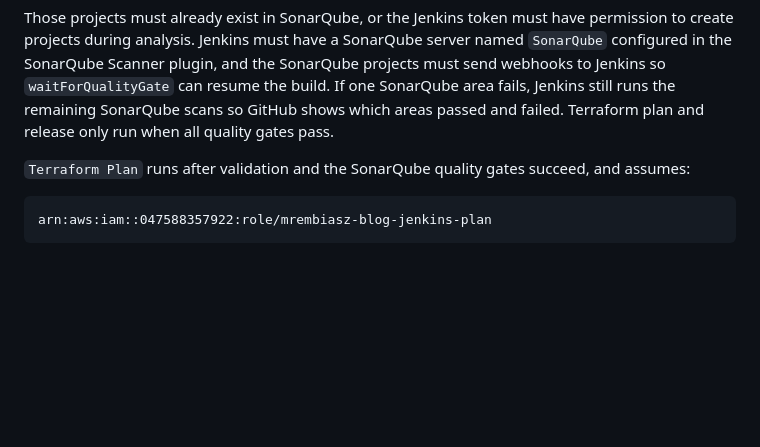
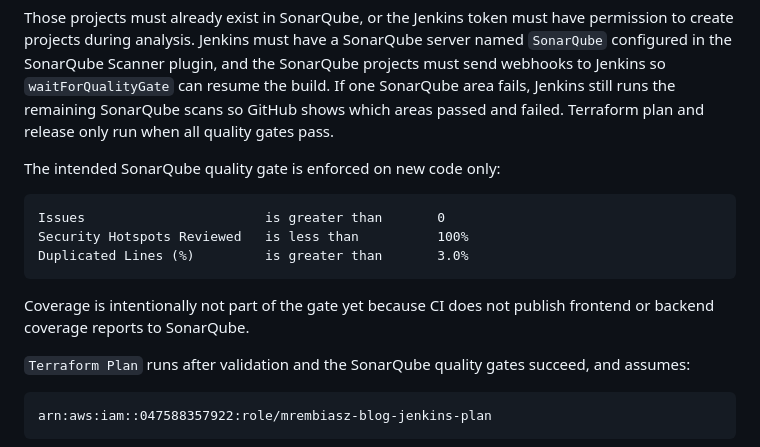
Before and after one commit to kerbatek/mrembiasz-blog, a Markdown page: docs/cicd-pipeline.md, the part around the change. Rendered like a GitHub page; blank space fills up the shorter version.

Commit message:
docs: update cicd pipeline docs

````diff
--- a/docs/cicd-pipeline.md
+++ b/docs/cicd-pipeline.md
@@ -81,6 +81,17 @@ Jenkins so `waitForQualityGate` can resume the build.
 If one SonarQube area fails, Jenkins still runs the remaining SonarQube scans
 so GitHub shows which areas passed and failed. Terraform plan and release only
 run when all quality gates pass.
+
+The intended SonarQube quality gate is enforced on new code only:
+
+```text
+Issues                       is greater than       0
+Security Hotspots Reviewed   is less than          100%
+Duplicated Lines (%)         is greater than       3.0%
+```
+
+Coverage is intentionally not part of the gate yet because CI does not publish
+frontend or backend coverage reports to SonarQube.
 
 `Terraform Plan` runs after validation and the SonarQube quality gates succeed,
 and assumes:
````
